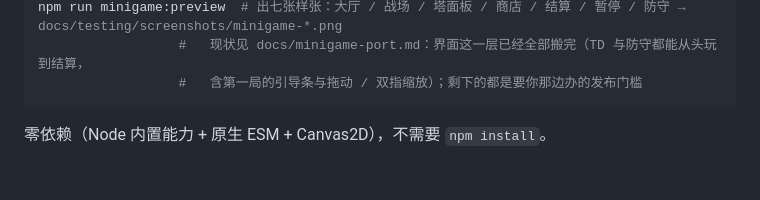
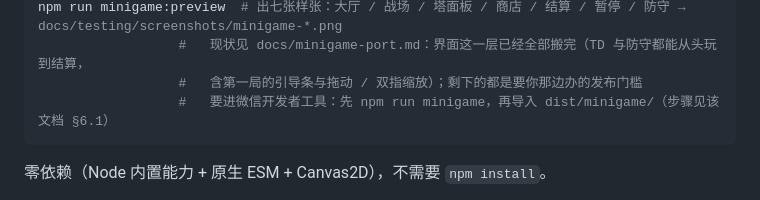
Before and after one commit to luobobo896/frostfall, a Markdown page: README.md, the part around the change. GitHub-like rendering; blank space fills up the shorter version.

````diff
--- a/README.md
+++ b/README.md
@@ -34,6 +34,7 @@ npm run minigame  # 微信小游戏包：打包（dist/minigame/）+ 假 wx 本
 npm run minigame:preview  # 出七张样张：大厅 / 战场 / 塔面板 / 商店 / 结算 / 暂停 / 防守 → docs/testing/screenshots/minigame-*.png
                   #   现状见 docs/minigame-port.md：界面这一层已经全部搬完（TD 与防守都能从头玩到结算，
                   #   含第一局的引导条与拖动 / 双指缩放）；剩下的都是要你那边办的发布门槛
+                  #   要进微信开发者工具：先 npm run minigame，再导入 dist/minigame/（步骤见该文档 §6.1）
 ```
 
 零依赖（Node 内置能力 + 原生 ESM + Canvas2D），不需要 `npm install`。
````
Also changed, not shown: docs/minigame-port.md (+26 -0 lines).
